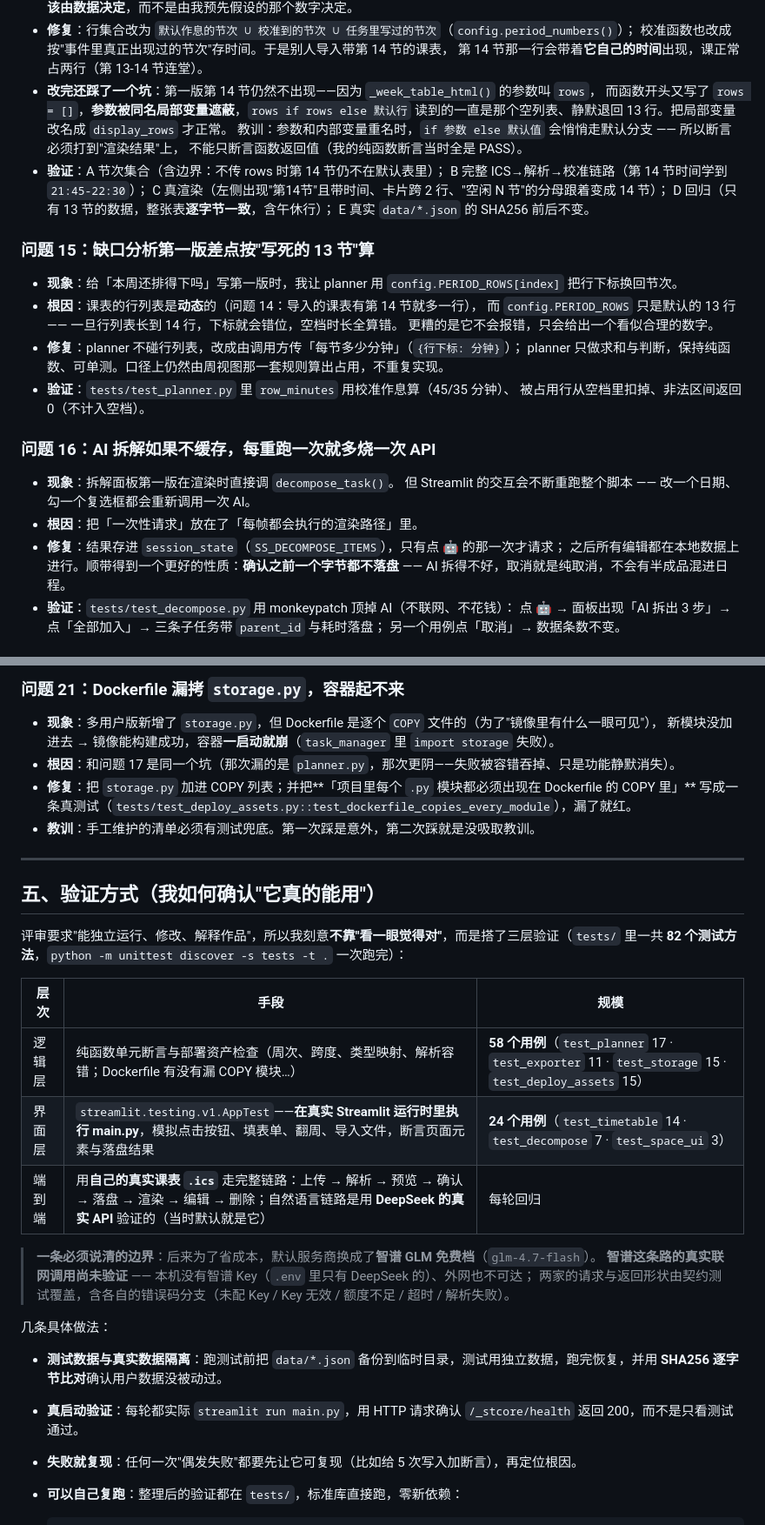
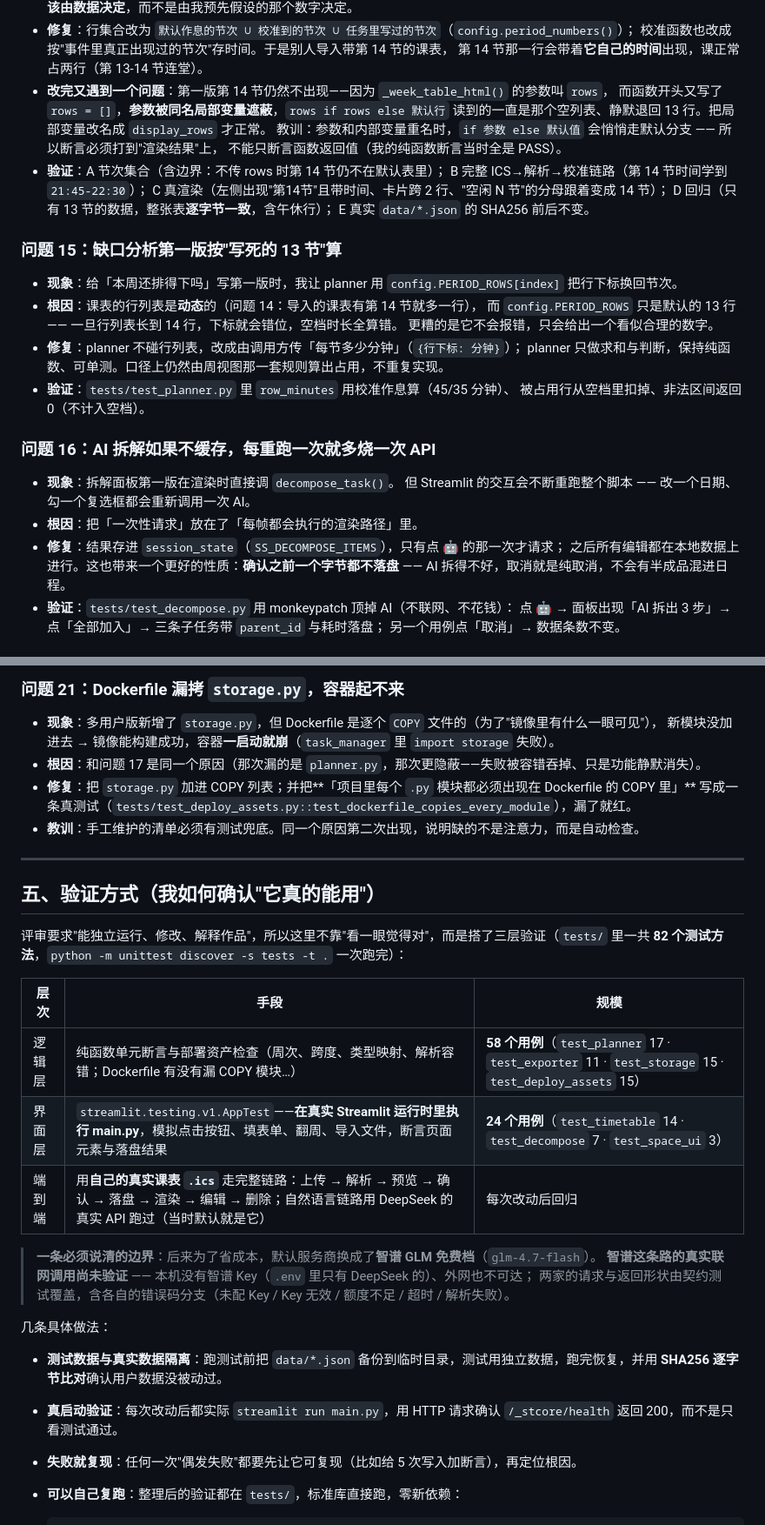
Before and after one commit to Qihe72/smart-scheduler, a Markdown page: README.md, 2 parts joined by grey strips. Shown at 87% size. Rendered like a GitHub page.

```diff
--- a/README.md
+++ b/README.md
@@ -256,7 +256,7 @@ LLM 最容易出错的地方就是**相对日期换算**（"下周三"是几号
 - **修复**：行集合改为 `默认作息的节次 ∪ 校准到的节次 ∪ 任务里写过的节次`（`config.period_numbers()`）；
   校准函数也改成按"事件里真正出现过的节次"存时间。于是别人导入带第 14 节的课表，
   第 14 节那一行会带着**它自己的时间**出现，课正常占两行（第 13-14 节连堂）。
-- **改完还踩了一个坑**：第一版第 14 节仍然不出现——因为 `_week_table_html()` 的参数叫 `rows`，
+- **改完又遇到一个问题**：第一版第 14 节仍然不出现——因为 `_week_table_html()` 的参数叫 `rows`，
   而函数开头又写了 `rows = []`，**参数被同名局部变量遮蔽**，`rows if rows else 默认行`
   读到的一直是那个空列表、静默退回 13 行。把局部变量改名成 `display_rows` 才正常。
   教训：参数和内部变量重名时，`if 参数 else 默认值` 会悄悄走默认分支 —— 所以断言必须打到"渲染结果"上，
@@ -267,7 +267,7 @@ LLM 最容易出错的地方就是**相对日期换算**（"下周三"是几号
   D 回归（只有 13 节的数据，整张表**逐字节一致**，含午休行）；
   E 真实 `data/*.json` 的 SHA256 前后不变。
 
-### 问题 15：缺口分析第一版差点按"写死的 13 节"算
+### 问题 15：缺口分析第一版按"写死的 13 节"算
 
 - **现象**：给「本周还排得下吗」写第一版时，我让 planner 用 `config.PERIOD_ROWS[index]` 把行下标换回节次。
 - **根因**：课表的行列表是**动态**的（问题 14：导入的课表有第 14 节就多一行），
@@ -284,7 +284,7 @@ LLM 最容易出错的地方就是**相对日期换算**（"下周三"是几号
   但 Streamlit 的交互会不断重跑整个脚本 —— 改一个日期、勾一个复选框都会重新调用一次 AI。
 - **根因**：把「一次性请求」放在了「每帧都会执行的渲染路径」里。
 - **修复**：结果存进 `session_state`（`SS_DECOMPOSE_ITEMS`），只有点 🤖 的那一次才请求；
-  之后所有编辑都在本地数据上进行。顺带得到一个更好的性质：**确认之前一个字节都不落盘** ——
+  之后所有编辑都在本地数据上进行。这也带来一个更好的性质：**确认之前一个字节都不落盘** ——
   AI 拆得不好，取消就是纯取消，不会有半成品混进日程。
 - **验证**：`tests/test_decompose.py` 用 monkeypatch 顶掉 AI（不联网、不花钱）：
   点 🤖 → 面板出现「AI 拆出 3 步」→ 点「全部加入」→ 三条子任务带 `parent_id` 与耗时落盘；
@@ -345,22 +345,22 @@ LLM 最容易出错的地方就是**相对日期换算**（"下周三"是几号
 
 - **现象**：多用户版新增了 `storage.py`，但 Dockerfile 是逐个 `COPY` 文件的（为了"镜像里有什么一眼可见"），
   新模块没加进去 → 镜像能构建成功，容器**一启动就崩**（`task_manager` 里 `import storage` 失败）。
-- **根因**：和问题 17 是同一个坑（那次漏的是 `planner.py`，那次更阴——失败被容错吞掉、只是功能静默消失）。
+- **根因**：和问题 17 是同一个原因（那次漏的是 `planner.py`，那次更隐蔽——失败被容错吞掉、只是功能静默消失）。
 - **修复**：把 `storage.py` 加进 COPY 列表；并把**「项目里每个 `.py` 模块都必须出现在 Dockerfile 的 COPY 里」**
   写成一条真测试（`tests/test_deploy_assets.py::test_dockerfile_copies_every_module`），漏了就红。
-- **教训**：手工维护的清单必须有测试兜底。第一次踩是意外，第二次踩就是没吸取教训。
+- **教训**：手工维护的清单必须有测试兜底。同一个原因第二次出现，说明缺的不是注意力，而是自动检查。
 
 ---
 
 ## 五、验证方式（我如何确认"它真的能用"）
 
-评审要求"能独立运行、修改、解释作品"，所以我刻意**不靠"看一眼觉得对"**，而是搭了三层验证（`tests/` 里一共 **82 个测试方法**，`python -m unittest discover -s tests -t .` 一次跑完）：
+评审要求"能独立运行、修改、解释作品"，所以这里不靠"看一眼觉得对"，而是搭了三层验证（`tests/` 里一共 **82 个测试方法**，`python -m unittest discover -s tests -t .` 一次跑完）：
 
 | 层次 | 手段 | 规模 |
 |---|---|---|
 | 逻辑层 | 纯函数单元断言与部署资产检查（周次、跨度、类型映射、解析容错；Dockerfile 有没有漏 COPY 模块…） | **58 个用例**（`test_planner` 17 · `test_exporter` 11 · `test_storage` 15 · `test_deploy_assets` 15） |
 | 界面层 | `streamlit.testing.v1.AppTest`——**在真实 Streamlit 运行时里执行 main.py**，模拟点击按钮、填表单、翻周、导入文件，断言页面元素与落盘结果 | **24 个用例**（`test_timetable` 14 · `test_decompose` 7 · `test_space_ui` 3） |
-| 端到端 | 用**自己的真实课表 `.ics`** 走完整链路：上传 → 解析 → 预览 → 确认 → 落盘 → 渲染 → 编辑 → 删除；自然语言链路是用 **DeepSeek 的真实 API** 验证的（当时默认就是它） | 每轮回归 |
+| 端到端 | 用**自己的真实课表 `.ics`** 走完整链路：上传 → 解析 → 预览 → 确认 → 落盘 → 渲染 → 编辑 → 删除；自然语言链路用 DeepSeek 的真实 API 跑过（当时默认就是它） | 每次改动后回归 |
 
 > **一条必须说清的边界**：后来为了省成本，默认服务商换成了**智谱 GLM 免费档**（`glm-4.7-flash`）。
 > **智谱这条路的真实联网调用尚未验证** —— 本机没有智谱 Key（`.env` 里只有 DeepSeek 的）、外网也不可达；
@@ -368,7 +368,7 @@ LLM 最容易出错的地方就是**相对日期换算**（"下周三"是几号
 
 几条具体做法：
 - **测试数据与真实数据隔离**：跑测试前把 `data/*.json` 备份到临时目录，测试用独立数据，跑完恢复，并用 **SHA256 逐字节比对**确认用户数据没被动过。
-- **真启动验证**：每轮都实际 `streamlit run main.py`，用 HTTP 请求确认 `/_stcore/health` 返回 200，而不是只看测试通过。
+- **真启动验证**：每次改动后都实际 `streamlit run main.py`，用 HTTP 请求确认 `/_stcore/health` 返回 200，而不是只看测试通过。
 - **失败就复现**：任何一次"偶发失败"都要先让它可复现（比如给 5 次写入加断言），再定位根因。
 - **可以自己复跑**：整理后的验证都在 `tests/`，标准库直接跑，零新依赖：
 
```
Also changed, not shown: other parts of README.md (+46 -49 lines).
